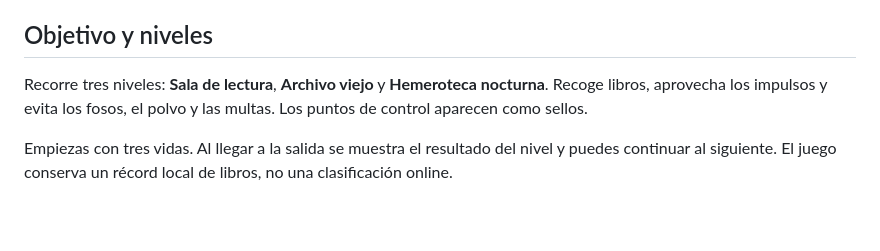
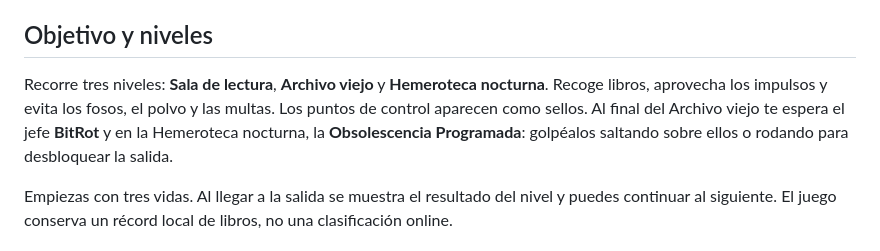
Before and after one commit to Xesco-Tejedor/Biblio-Rush, a Markdown page: README.md, the part around the change. GitHub-like rendering; blank space fills up the shorter version.

Commit message:
README: menciona los jefes BitRot y Obsolescencia Programada
Added details about bosses in the game and clarified gameplay mechanics.

```diff
--- a/README.md
+++ b/README.md
@@ -6,7 +6,7 @@ Juego de plataformas y velocidad ambientado en una biblioteca. Corre, salta y ru
 
 ## Objetivo y niveles
 
-Recorre tres niveles: **Sala de lectura**, **Archivo viejo** y **Hemeroteca nocturna**. Recoge libros, aprovecha los impulsos y evita los fosos, el polvo y las multas. Los puntos de control aparecen como sellos.
+Recorre tres niveles: **Sala de lectura**, **Archivo viejo** y **Hemeroteca nocturna**. Recoge libros, aprovecha los impulsos y evita los fosos, el polvo y las multas. Los puntos de control aparecen como sellos. Al final del Archivo viejo te espera el jefe **BitRot** y en la Hemeroteca nocturna, la **Obsolescencia Programada**: golpéalos saltando sobre ellos o rodando para desbloquear la salida.
 
 Empiezas con tres vidas. Al llegar a la salida se muestra el resultado del nivel y puedes continuar al siguiente. El juego conserva un récord local de libros, no una clasificación online.
 
```
